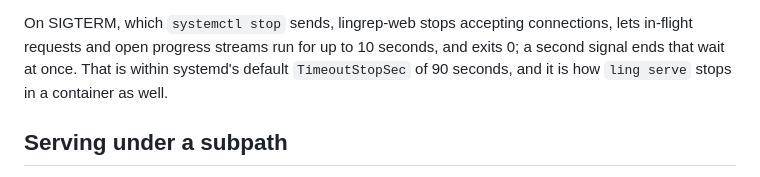
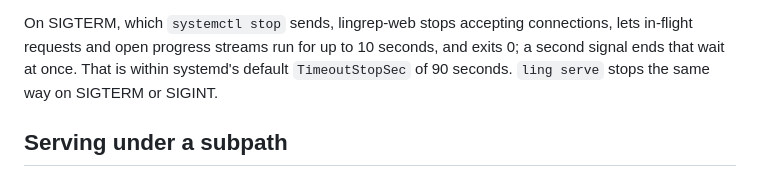
Before and after one commit to borh/lingrep, a Markdown page: docs/deployment-guide.md, the part around the change. GitHub-like rendering.

Commit message:
docs: state how ling serve stops instead of comparing it to a container
The deployment guide said the SIGTERM behaviour "is how `ling serve` stops
in a container as well", which describes a deployment rather than the
behaviour. It now says that `ling serve` stops the same way on SIGTERM or
SIGINT: it stops accepting connections, lets in-flight requests run for
up to 10 seconds, and exits 0, and a second signal ends the wait.

Refs: vibrato-pipe-8r5v

```diff
--- a/docs/deployment-guide.md
+++ b/docs/deployment-guide.md
@@ -59,8 +59,8 @@ symlinks corpora and pattern catalogs under `/var/lib/lingrep-web/`.
 On SIGTERM, which `systemctl stop` sends, lingrep-web stops accepting
 connections, lets in-flight requests and open progress streams run for up to
 10 seconds, and exits 0; a second signal ends that wait at once. That is
-within systemd's default `TimeoutStopSec` of 90 seconds, and it is how
-`ling serve` stops in a container as well.
+within systemd's default `TimeoutStopSec` of 90 seconds. `ling serve` stops
+the same way on SIGTERM or SIGINT.
 
 ## Serving under a subpath
 
```
